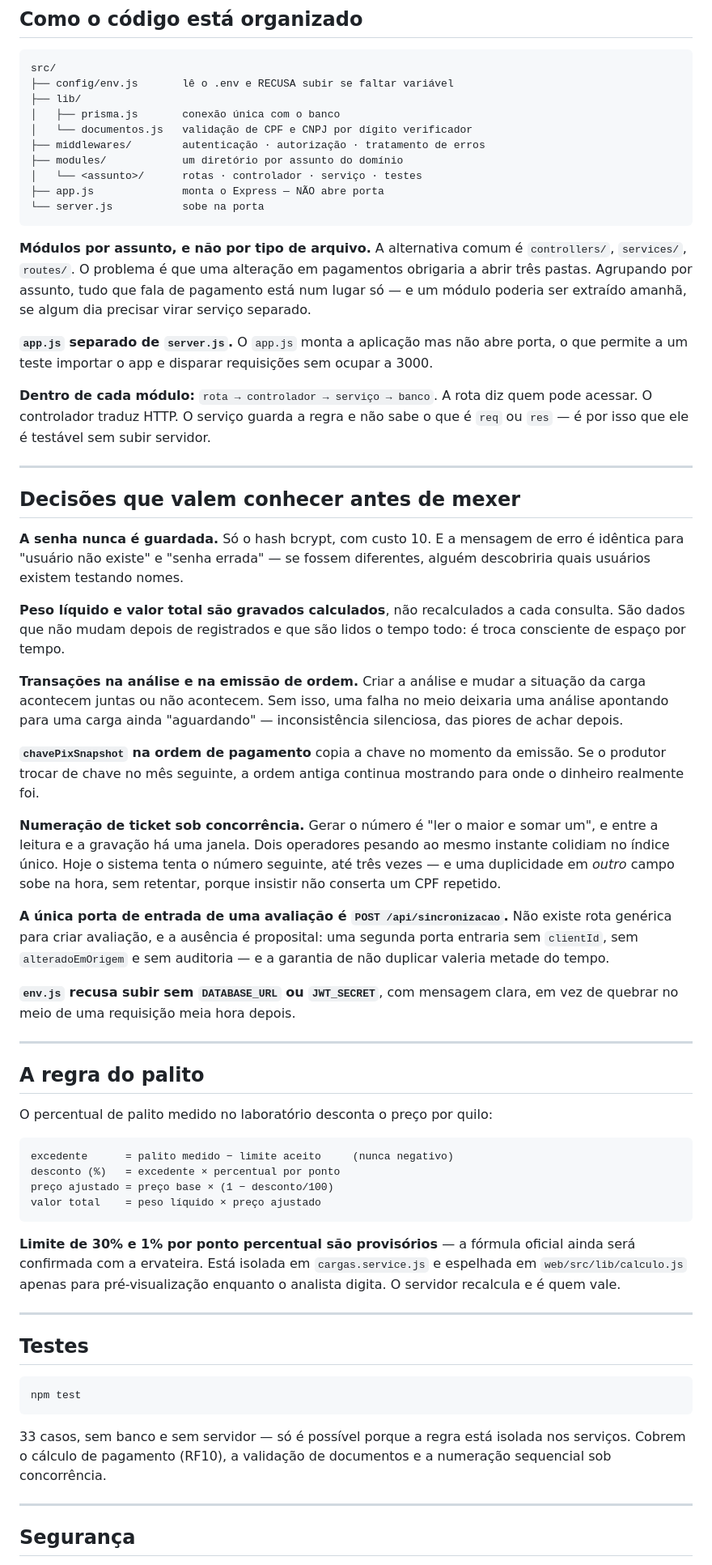
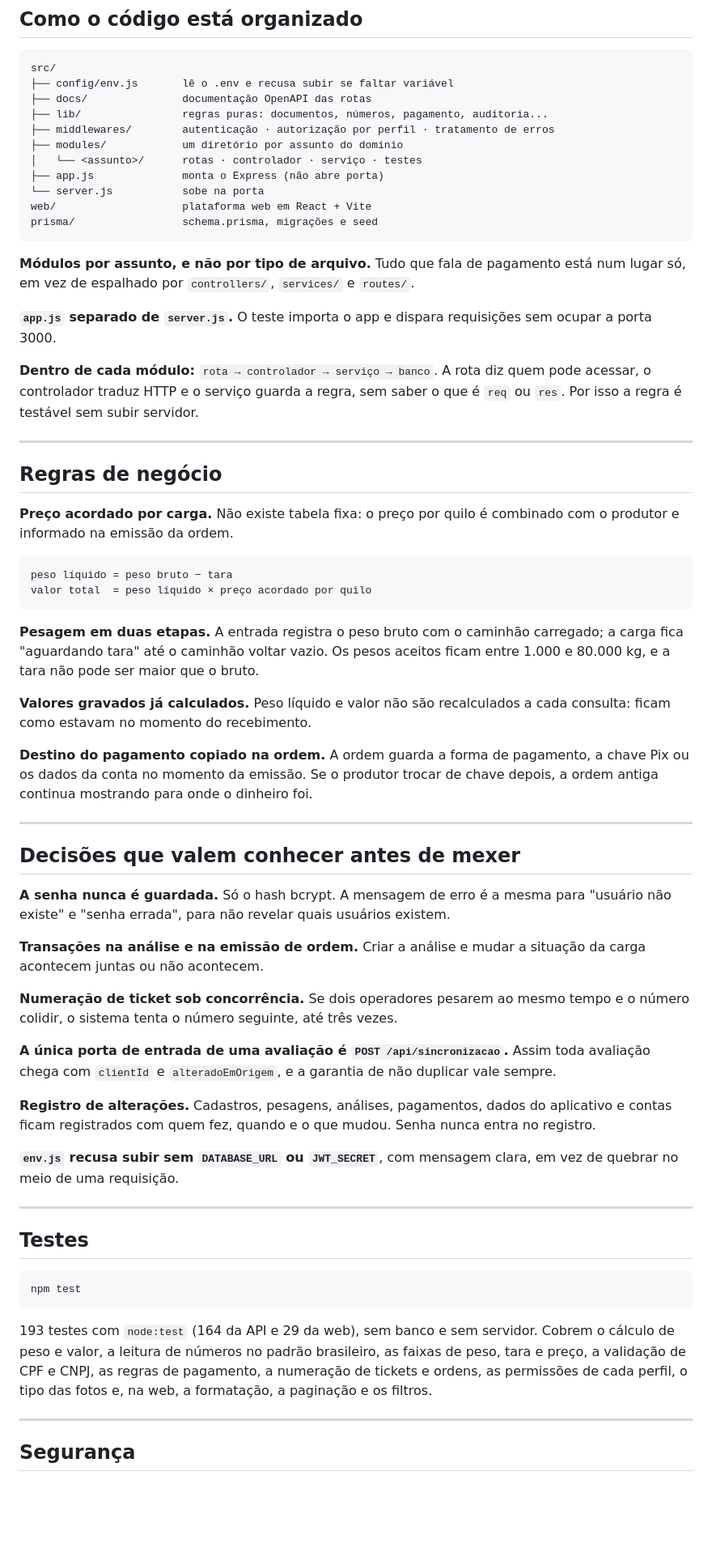
Before and after one commit to Jp-Ortolan/matech, a Markdown page: swm_ervateira/README.md, the part around one of its changes. Shown at 81% size. Drawn GitHub-style; blank space fills up the shorter version.

````diff
--- a/swm_ervateira/README.md
+++ b/swm_ervateira/README.md
@@ -66,83 +68,56 @@ do VS Code.
 
 ```
 src/
-├── config/env.js       lê o .env e RECUSA subir se faltar variável
-├── lib/
-│   ├── prisma.js       conexão única com o banco
-│   └── documentos.js   validação de CPF e CNPJ por dígito verificador
-├── middlewares/        autenticação · autorização · tratamento de erros
+├── config/env.js       lê o .env e recusa subir se faltar variável
+├── docs/               documentação OpenAPI das rotas
+├── lib/                regras puras: documentos, números, pagamento, auditoria...
+├── middlewares/        autenticação · autorização por perfil · tratamento de erros
 ├── modules/            um diretório por assunto do domínio
 │   └── <assunto>/      rotas · controlador · serviço · testes
-├── app.js              monta o Express — NÃO abre porta
+├── app.js              monta o Express (não abre porta)
 └── server.js           sobe na porta
+web/                    plataforma web em React + Vite
+prisma/                 schema.prisma, migrações e seed
 ```
 
-**Módulos por assunto, e não por tipo de arquivo.** A alternativa comum é
-`controllers/`, `services/`, `routes/`. O problema é que uma alteração em
-pagamentos obrigaria a abrir três pastas. Agrupando por assunto, tudo que fala
-de pagamento está num lugar só — e um módulo poderia ser extraído amanhã, se
-algum dia precisar virar serviço separado.
+**Módulos por assunto, e não por tipo de arquivo.** Tudo que fala de pagamento está num lugar só, em vez de espalhado por `controllers/`, `services/` e `routes/`.
 
-**`app.js` separado de `server.js`.** O `app.js` monta a aplicação mas não abre
-porta, o que permite a um teste importar o app e disparar requisições sem
-ocupar a 3000.
+**`app.js` separado de `server.js`.** O teste importa o app e dispara requisições sem ocupar a porta 3000.
 
-**Dentro de cada módulo:** `rota → controlador → serviço → banco`. A rota diz
-quem pode acessar. O controlador traduz HTTP. O serviço guarda a regra e não
-sabe o que é `req` ou `res` — é por isso que ele é testável sem subir servidor.
+**Dentro de cada módulo:** `rota → controlador → serviço → banco`. A rota diz quem pode acessar, o controlador traduz HTTP e o serviço guarda a regra, sem saber o que é `req` ou `res`. Por isso a regra é testável sem subir servidor.
+
+---
+
+## Regras de negócio
+
+**Preço acordado por carga.** Não existe tabela fixa: o preço por quilo é combinado com o produtor e informado na emissão da ordem.
+
+```
+peso líquido = peso bruto − tara
+valor total  = peso líquido × preço acordado por quilo
+```
+
+**Pesagem em duas etapas.** A entrada registra o peso bruto com o caminhão carregado; a carga fica "aguardando tara" até o caminhão voltar vazio. Os pesos aceitos ficam entre 1.000 e 80.000 kg, e a tara não pode ser maior que o bruto.
+
+**Valores gravados já calculados.** Peso líquido e valor não são recalculados a cada consulta: ficam como estavam no momento do recebimento.
+
+**Destino do pagamento copiado na ordem.** A ordem guarda a forma de pagamento, a chave Pix ou os dados da conta no momento da emissão. Se o produtor trocar de chave depois, a ordem antiga continua mostrando para onde o dinheiro foi.
 
 ---
 
 ## Decisões que valem conhecer antes de mexer
 
-**A senha nunca é guardada.** Só o hash bcrypt, com custo 10. E a mensagem de
-erro é idêntica para "usuário não existe" e "senha errada" — se fossem
-diferentes, alguém descobriria quais usuários existem testando nomes.
+**A senha nunca é guardada.** Só o hash bcrypt. A mensagem de erro é a mesma para "usuário não existe" e "senha errada", para não revelar quais usuários existem.
 
-**Peso líquido e valor total são gravados calculados**, não recalculados a cada
-consulta. São dados que não mudam depois de registrados e que são lidos o tempo
-todo: é troca consciente de espaço por tempo.
+**Transações na análise e na emissão de ordem.** Criar a análise e mudar a situação da carga acontecem juntas ou não acontecem.
 
-**Transações na análise e na emissão de ordem.** Criar a análise e mudar a
-situação da carga acontecem juntas ou não acontecem. Sem isso, uma falha no meio
-deixaria uma análise apontando para uma carga ainda "aguardando" —
-inconsistência silenciosa, das piores de achar depois.
+**Numeração de ticket sob concorrência.** Se dois operadores pesarem ao mesmo tempo e o número colidir, o sistema tenta o número seguinte, até três vezes.
 
-**`chavePixSnapshot` na ordem de pagamento** copia a chave no momento da
-emissão. Se o produtor trocar de chave no mês seguinte, a ordem antiga continua
-mostrando para onde o dinheiro realmente foi.
+**A única porta de entrada de uma avaliação é `POST /api/sincronizacao`.** Assim toda avaliação chega com `clientId` e `alteradoEmOrigem`, e a garantia de não duplicar vale sempre.
 
-**Numeração de ticket sob concorrência.** Gerar o número é "ler o maior e somar
-um", e entre a leitura e a gravação há uma janela. Dois operadores pesando ao
-mesmo instante colidiam no índice único. Hoje o sistema tenta o número seguinte,
-até três vezes — e uma duplicidade em *outro* campo sobe na hora, sem retentar,
-porque insistir não conserta um CPF repetido.
+**Registro de alterações.** Cadastros, pesagens, análises, pagamentos, dados do aplicativo e contas ficam registrados com quem fez, quando e o que mudou. Senha nunca entra no registro.
 
-**A única porta de entrada de uma avaliação é `POST /api/sincronizacao`.** Não
-existe rota genérica para criar avaliação, e a ausência é proposital: uma
-segunda porta entraria sem `clientId`, sem `alteradoEmOrigem` e sem auditoria —
-e a garantia de não duplicar valeria metade do tempo.
-
-**`env.js` recusa subir sem `DATABASE_URL` ou `JWT_SECRET`**, com mensagem
-clara, em vez de quebrar no meio de uma requisição meia hora depois.
-
----
-
-## A regra do palito
-
-O percentual de palito medido no laboratório desconta o preço por quilo:
-
-```
-excedente      = palito medido − limite aceito     (nunca negativo)
-desconto (%)   = excedente × percentual por ponto
-preço ajustado = preço base × (1 − desconto/100)
-valor total    = peso líquido × preço ajustado
-```
-
-**Limite de 30% e 1% por ponto percentual são provisórios** — a fórmula oficial
-ainda será confirmada com a ervateira. Está isolada em `cargas.service.js` e
-espelhada em `web/src/lib/calculo.js` apenas para pré-visualização enquanto o
-analista digita. O servidor recalcula e é quem vale.
+**`env.js` recusa subir sem `DATABASE_URL` ou `JWT_SECRET`**, com mensagem clara, em vez de quebrar no meio de uma requisição.
 
 ---
 
@@ -152,9 +127,7 @@ analista digita. O servidor recalcula e é quem vale.
 npm test
 ```
 
-33 casos, sem banco e sem servidor — só é possível porque a regra está isolada
-nos serviços. Cobrem o cálculo de pagamento (RF10), a validação de documentos e
-a numeração sequencial sob concorrência.
+193 testes com `node:test` (164 da API e 29 da web), sem banco e sem servidor. Cobrem o cálculo de peso e valor, a leitura de números no padrão brasileiro, as faixas de peso, tara e preço, a validação de CPF e CNPJ, as regras de pagamento, a numeração de tickets e ordens, as permissões de cada perfil, o tipo das fotos e, na web, a formatação, a paginação e os filtros.
 
 ---
 
````
Also changed, not shown: other parts of swm_ervateira/README.md (+32 -36 lines), matech_app/README.md (+9 -51 lines).
